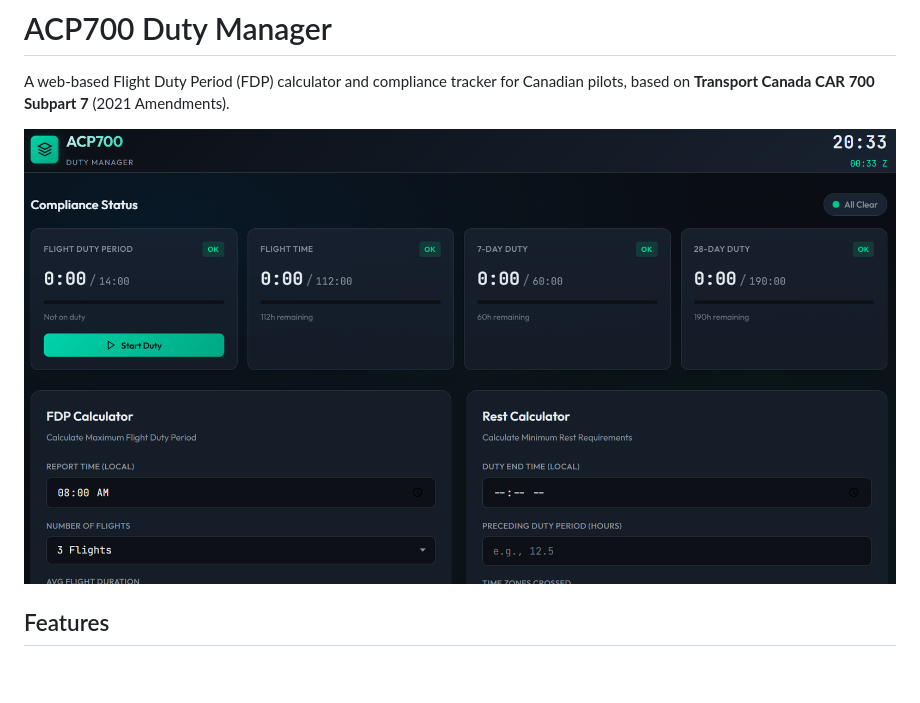
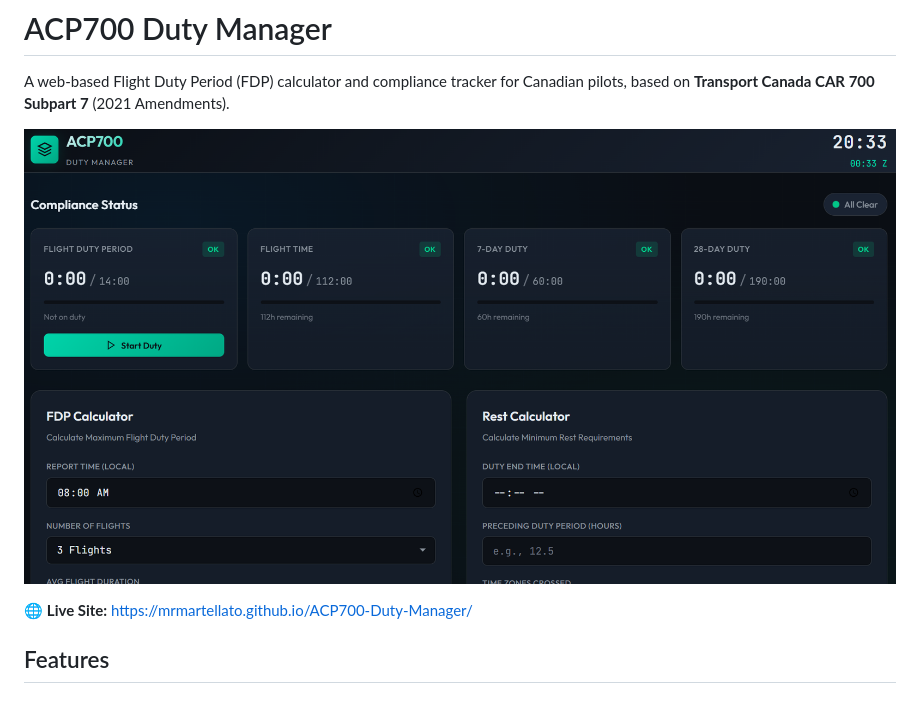
Before and after one commit to MrMartellato/ACP700-Duty-Manager, a Markdown page: README.md, the part around one of its changes. GitHub-like rendering; blank space fills up the shorter version.

Commit message:
README: fix screenshot, add live site link, correct Antigravity URL

```diff
--- a/README.md
+++ b/README.md
@@ -2,7 +2,9 @@
 
 A web-based Flight Duty Period (FDP) calculator and compliance tracker for Canadian pilots, based on **Transport Canada CAR 700 Subpart 7** (2021 Amendments).
 
-![ACP700 Duty Manager Screenshot](https://raw.githubusercontent.com/MrMartellato/ACP700-Duty-Manager/main/screenshot.png)
+![ACP700 Duty Manager Screenshot](https://raw.githubusercontent.com/MrMartellato/ACP700-Duty-Manager/main/screenshot.png?raw=true)
+
+🌐 **Live Site:** [https://mrmartellato.github.io/ACP700-Duty-Manager/](https://mrmartellato.github.io/ACP700-Duty-Manager/)
 
 ## Features
 
```
Also changed, not shown: other parts of README.md (+1 -1 lines).
